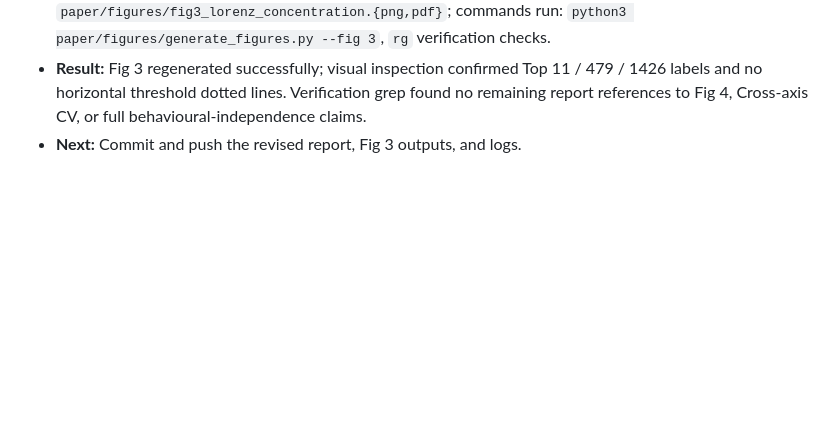
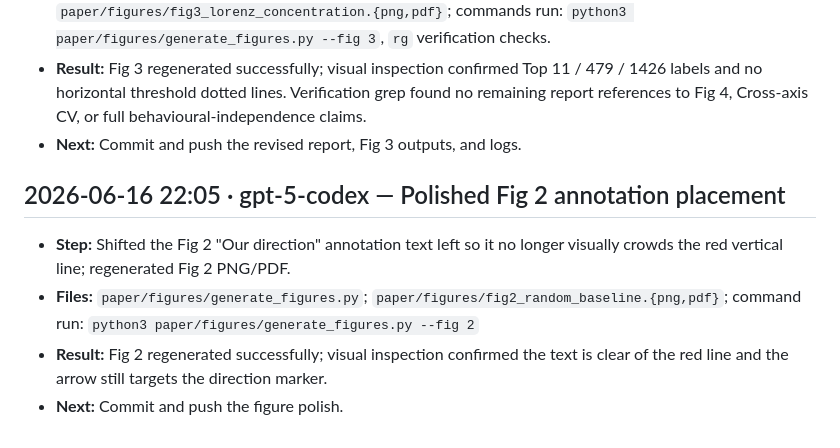
Before and after one commit to JorgeLastraCerda/social-intuition-vectors, a Markdown page: ai-usage/steps.md, the part around the change. GitHub-like rendering; blank space fills up the shorter version.

Commit message:
Polish fig2 annotation placement

```diff
--- a/ai-usage/steps.md
+++ b/ai-usage/steps.md
@@ -40,3 +40,10 @@ Never edit or delete previous entries — only append.
 - **Files:** `paper/2026-06-16_concept_stories_probe_findings.md`; `paper/figures/generate_figures.py`; `paper/figures/fig3_lorenz_concentration.{png,pdf}`; commands run: `python3 paper/figures/generate_figures.py --fig 3`, `rg` verification checks.
 - **Result:** Fig 3 regenerated successfully; visual inspection confirmed Top 11 / 479 / 1426 labels and no horizontal threshold dotted lines. Verification grep found no remaining report references to Fig 4, Cross-axis CV, or full behavioural-independence claims.
 - **Next:** Commit and push the revised report, Fig 3 outputs, and logs.
+
+## 2026-06-16 22:05 · gpt-5-codex — Polished Fig 2 annotation placement
+
+- **Step:** Shifted the Fig 2 "Our direction" annotation text left so it no longer visually crowds the red vertical line; regenerated Fig 2 PNG/PDF.
+- **Files:** `paper/figures/generate_figures.py`; `paper/figures/fig2_random_baseline.{png,pdf}`; command run: `python3 paper/figures/generate_figures.py --fig 2`
+- **Result:** Fig 2 regenerated successfully; visual inspection confirmed the text is clear of the red line and the arrow still targets the direction marker.
+- **Next:** Commit and push the figure polish.
```
Also changed, not shown: step_logs/STEP_LOG.md (+7 -0 lines), paper/figures/fig2_random_baseline.png, 2 other files.
